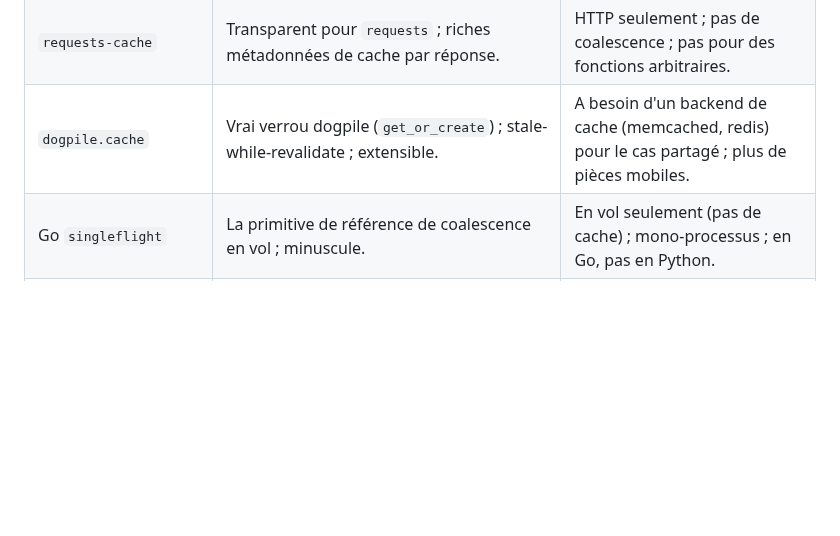
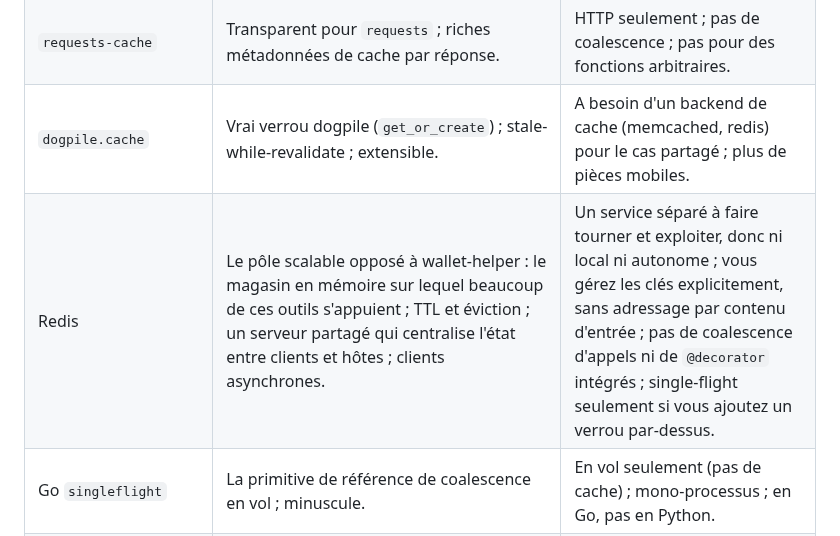
Before and after one commit to warith-harchaoui/wallet-helper, a Markdown page: PAYSAGE.md, the part around one of its changes. GitHub-like rendering; blank space fills up the shorter version.

```diff
--- a/PAYSAGE.md
+++ b/PAYSAGE.md
@@ -78,6 +80,7 @@ La carte est un résumé en 2D des 8 critères : à lire comme une forme, pas co
 | `cachier` | Décorateur simple ; durée de vie (`stale_after`) ; plusieurs backends. | Pas de vrai single-flight ; l'usage distribué nécessite mongo ou redis. |
 | `requests-cache` | Transparent pour `requests` ; riches métadonnées de cache par réponse. | HTTP seulement ; pas de coalescence ; pas pour des fonctions arbitraires. |
 | `dogpile.cache` | Vrai verrou dogpile (`get_or_create`) ; stale-while-revalidate ; extensible. | A besoin d'un backend de cache (memcached, redis) pour le cas partagé ; plus de pièces mobiles. |
+| Redis | Le pôle scalable opposé à wallet-helper : le magasin en mémoire sur lequel beaucoup de ces outils s'appuient ; TTL et éviction ; un serveur partagé qui centralise l'état entre clients et hôtes ; clients asynchrones. | Un service séparé à faire tourner et exploiter, donc ni local ni autonome ; vous gérez les clés explicitement, sans adressage par contenu d'entrée ; pas de coalescence d'appels ni de `@decorator` intégrés ; single-flight seulement si vous ajoutez un verrou par-dessus. |
 | Go `singleflight` | La primitive de référence de coalescence en vol ; minuscule. | En vol seulement (pas de cache) ; mono-processus ; en Go, pas en Python. |
 | AWS Powertools Idempotency | Bail INPROGRESS robuste ; suppression en cas d'échec ; expiration ; éprouvé. | A besoin de DynamoDB ou redis ; les suiveurs rejettent-et-réessaient au lieu d'attendre ; centré sur AWS. |
 | Stripe idempotency keys | Standard de l'industrie ; rejoue les résultats terminés ; rejette les doublons concurrents. | Distant et lié au compte ; HTTP seulement ; l'appelant doit gérer les clés. |
```
Also changed, not shown: other parts of PAYSAGE.md (+19 -17 lines), LANDSCAPE.md (+20 -17 lines), assets/landscape.png, assets/paysage.png, 2 other files.
